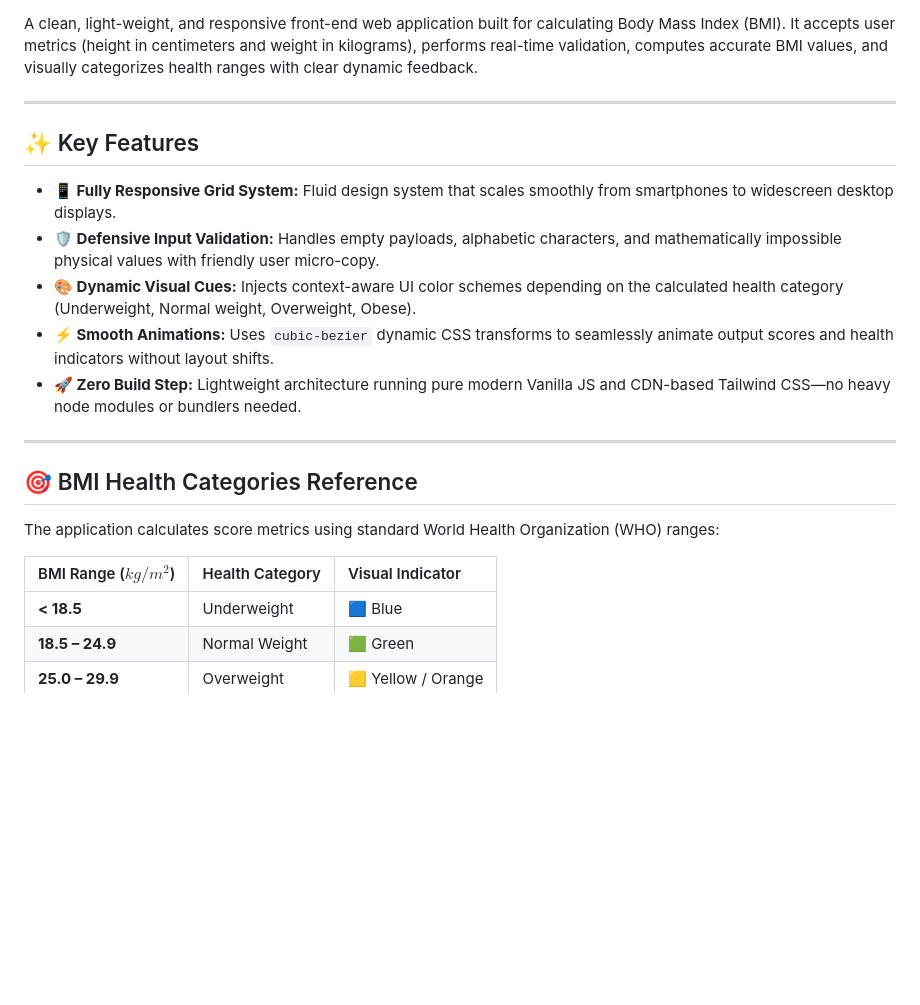
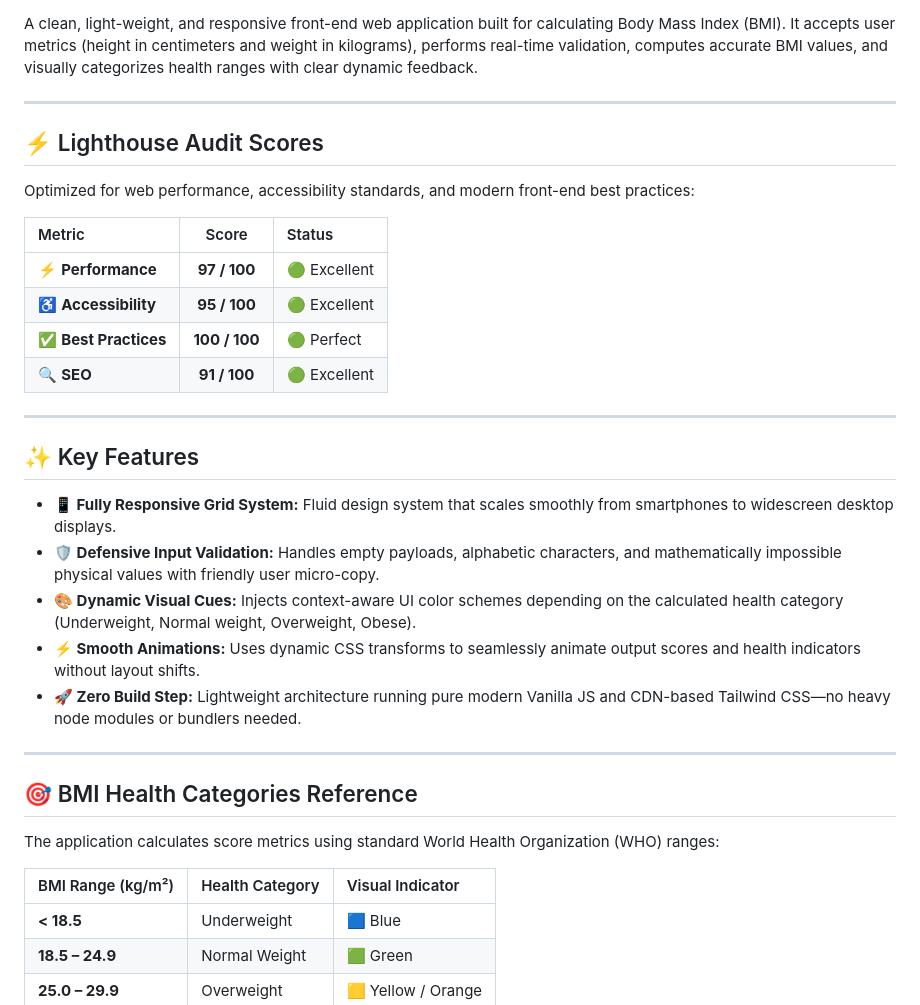
Before and after one commit to RaHuLxDeV1201/bmi-calculator, a Markdown page: README.md, the part around one of its changes. Rendered like a GitHub page; blank space fills up the shorter version.

```diff
--- a/README.md
+++ b/README.md
@@ -8,5 +9,18 @@
 
 A clean, light-weight, and responsive front-end web application built for calculating Body Mass Index (BMI). It accepts user metrics (height in centimeters and weight in kilograms), performs real-time validation, computes accurate BMI values, and visually categorizes health ranges with clear dynamic feedback.
+
+---
+
+## ⚡ Lighthouse Audit Scores
+
+Optimized for web performance, accessibility standards, and modern front-end best practices:
+
+| Metric | Score | Status |
+| :--- | :---: | :--- |
+| ⚡ **Performance** | **97 / 100** | 🟢 Excellent |
+| ♿ **Accessibility** | **95 / 100** | 🟢 Excellent |
+| ✅ **Best Practices** | **100 / 100** | 🟢 Perfect |
+| 🔍 **SEO** | **91 / 100** | 🟢 Excellent |
 
 ---
 
@@ -15,7 +29,7 @@ A clean, light-weight, and responsive front-end web application built for calcul
 * **📱 Fully Responsive Grid System:** Fluid design system that scales smoothly from smartphones to widescreen desktop displays.
 * **🛡️ Defensive Input Validation:** Handles empty payloads, alphabetic characters, and mathematically impossible physical values with friendly user micro-copy.
 * **🎨 Dynamic Visual Cues:** Injects context-aware UI color schemes depending on the calculated health category (Underweight, Normal weight, Overweight, Obese).
-* **⚡ Smooth Animations:** Uses `cubic-bezier` dynamic CSS transforms to seamlessly animate output scores and health indicators without layout shifts.
+* **⚡ Smooth Animations:** Uses dynamic CSS transforms to seamlessly animate output scores and health indicators without layout shifts.
 * **🚀 Zero Build Step:** Lightweight architecture running pure modern Vanilla JS and CDN-based Tailwind CSS—no heavy node modules or bundlers needed.
 
 ---
@@ -24,7 +38,7 @@ A clean, light-weight, and responsive front-end web application built for calcul
 
 The application calculates score metrics using standard World Health Organization (WHO) ranges:
 
-| BMI Range ($kg/m^2$) | Health Category | Visual Indicator |
+| BMI Range (kg/m²) | Health Category | Visual Indicator |
 | :--- | :--- | :--- |
 | **< 18.5** | Underweight | 🟦 Blue |
 | **18.5 – 24.9** | Normal Weight | 🟩 Green |
```
Also changed, not shown: other parts of README.md (+43 -19 lines).
